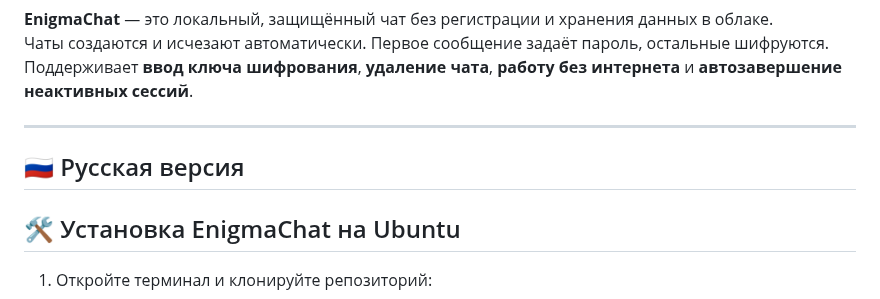
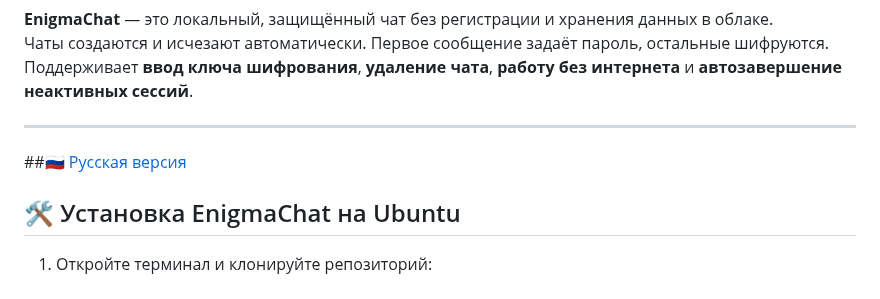
Before and after one commit to DanT2000/EnigmaChat, a Markdown page: README.md, the part around the change. GitHub-like rendering.

```diff
--- a/README.md
+++ b/README.md
@@ -21,7 +21,7 @@ Supports **custom encryption keys**, **chat deletion**, **offline usage**, and *
 Поддерживает **ввод ключа шифрования**, **удаление чата**, **работу без интернета** и **автозавершение неактивных сессий**.
 
 ---
-## 🇷🇺 Русская версия
+##[🇷🇺 Русская версия](#русская-версия)
 
 ## 🛠️ Установка EnigmaChat на Ubuntu
 
```
